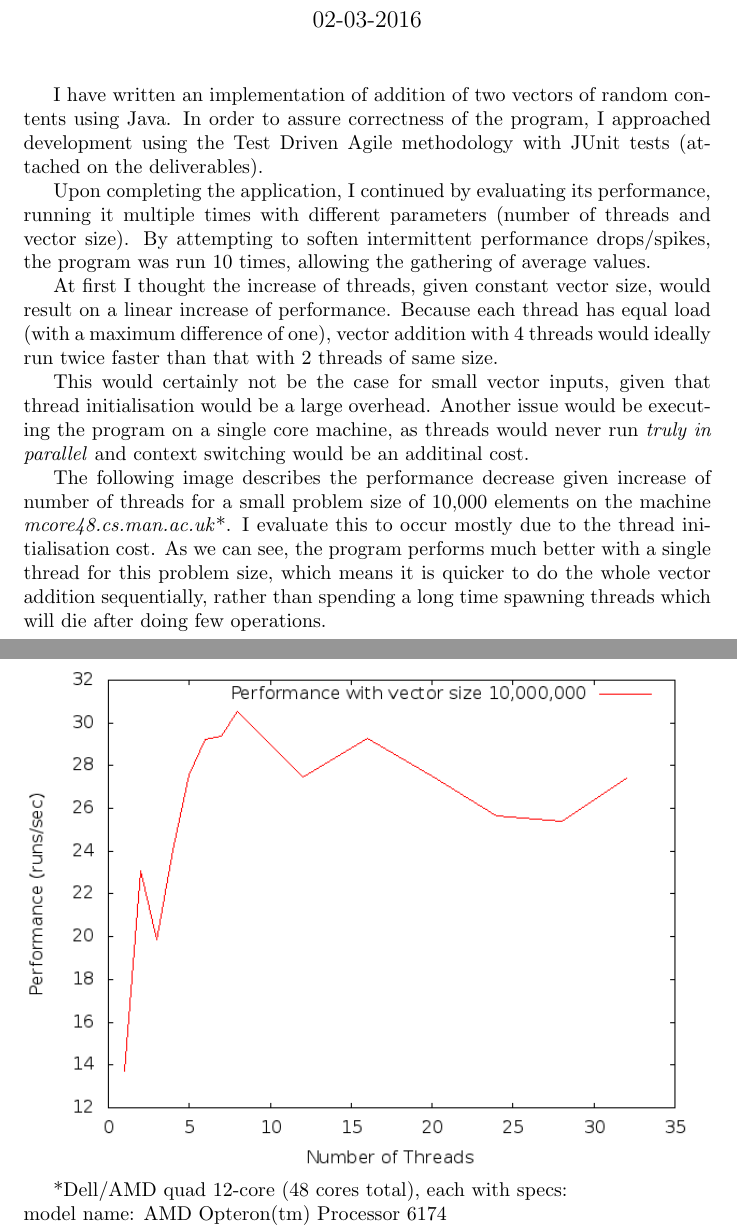
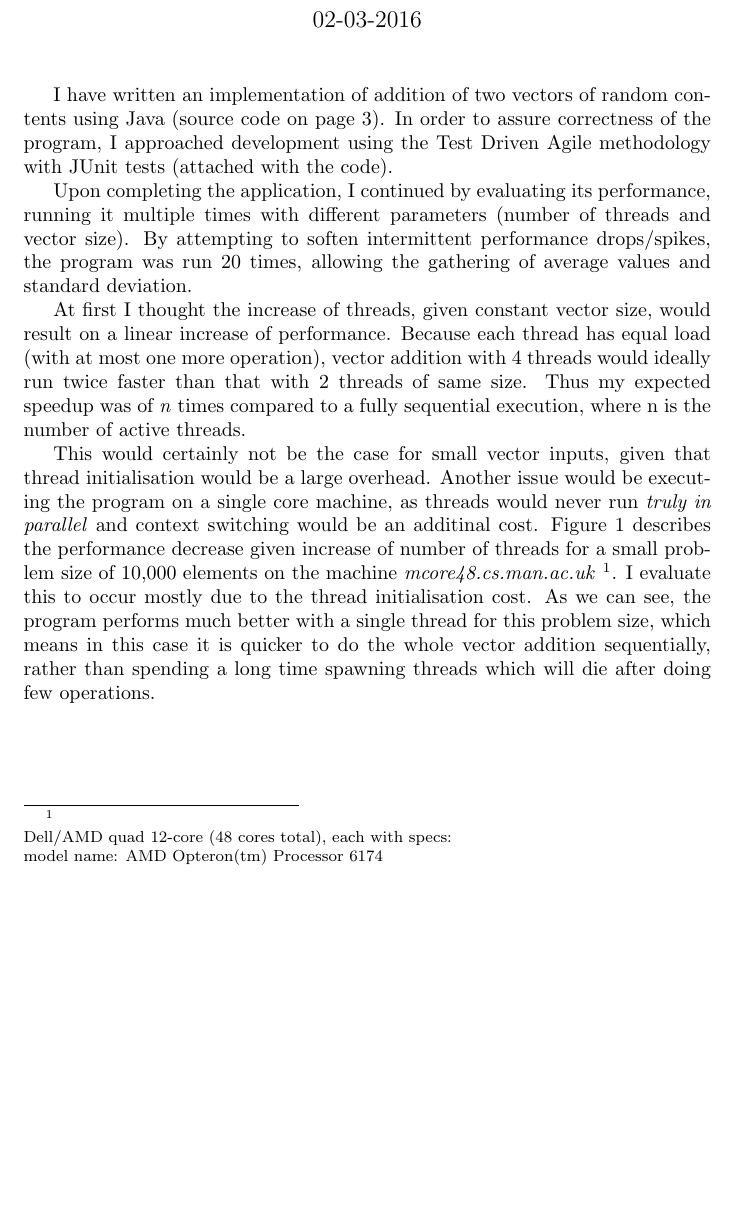
Before and after one commit to gmtuca/VectorAdditionThreads, a LaTeX document (Report.tex): two parts of pages 1 and 3 of 3 before the commit and part of page 1 of 3 after it, the two joined at a grey line, cut so that both start at the same text, the shorter picture padded with empty space. Compiled offline with pdfLaTeX.

Commit message:
better plotting and report

```diff
--- a/Report.tex
+++ b/Report.tex
@@ -6,6 +6,7 @@
 \definecolor{dkgreen}{rgb}{0,0.6,0}
 \definecolor{gray}{rgb}{0.5,0.5,0.5}
 \definecolor{mauve}{rgb}{0.58,0,0.82}
+\definecolor{orange}{rgb}{1.0,0.5,0}
 
 \lstset{frame=tb,
   language=Java,
@@ -15,7 +16,7 @@
   columns=flexible,
   basicstyle={\small\ttfamily},
   numbers=none,
-  numberstyle=\tiny\color{gray},
+  numberstyle=\color{orange},
   keywordstyle=\color{blue},
   commentstyle=\color{dkgreen},
   stringstyle=\color{mauve},
@@ -33,17 +34,19 @@
 \begin{document}
   \maketitle
 
-  I have written an implementation of addition of two vectors of random contents using Java.
-  In order to assure correctness of the program, I approached development using the Test Driven Agile methodology with JUnit tests (attached on the deliverables).
+  I have written an implementation of addition of two vectors of random contents using Java (source code on page 3).
+  In order to assure correctness of the program, I approached development using the Test Driven Agile methodology with JUnit tests (attached with the code).
 
   Upon completing the application, I continued by evaluating its performance, running it multiple times with different parameters (number of threads and vector size).
-  By attempting to soften intermittent performance drops/spikes, the program was run 10 times, allowing the gathering of average values.
+  By attempting to soften intermittent performance drops/spikes, the program was run 20 times, allowing the gathering of average values and standard deviation.
 
-  At first I thought the increase of threads, given constant vector size, would result on a linear increase of performance. Because each thread has equal load (with a maximum difference of one), vector addition with 4 threads would ideally run twice faster than that with 2 threads of same size.
+  At first I thought the increase of threads, given constant vector size, would result on a linear increase of performance. Because each thread has equal load (with at most one more operation), vector addition with 4 threads would ideally run twice faster than that with 2 threads of same size. Thus my expected speedup was of \textit{n} times compared to a fully sequential execution, where n is the number of active threads.
 
   This would certainly not be the case for small vector inputs, given that thread initialisation would be a large overhead.
   Another issue would be executing the program on a single core machine, as threads would never run \textit{truly in parallel} and context switching would be an additinal cost.
-
-  The following image describes the performance decrease given increase of number of threads for a small problem size of 10,000 elements on the machine \textit{mcore48.cs.man.ac.uk}*. I evaluate this to occur mostly due to the thread initialisation cost. As we can see, the program performs much better with a single thread for this problem size, which means it is quicker to do the whole vector addition sequentially, rather than spending a long time spawning threads which will die after doing few operations.
-
-  \centerline{\includegraphics[width=\textwidth]{10000}}
+  Figure 1 describes the performance decrease given increase of number of threads for a small problem size of 10,000 elements on the machine \textit{mcore48.cs.man.ac.uk}  \footnote{\label{machinespecs} \\
+  Dell/AMD quad 12-core (48 cores total), each with specs:\\
+  model name: AMD Opteron(tm) Processor 6174 \\
+  clock speed: 2.2 GHZ \\
+  cache size: 512 KB \\}. I evaluate this to occur mostly due to the thread initialisation cost. As we can see, the program performs much better with a single thread for this problem size, which means in this case it is quicker to do the whole vector addition sequentially, rather than spending a long time spawning threads which will die after doing few operations.
+\newpage
@@ -53,4 +63,3 @@
 
   This now shows how advantageous multithreaded programming can be for large input problems when few data dependencies are present.
 
-  \centerline{\includegraphics[width=\textwidth]{10000000}}
@@ -57,4 +73 @@
 
-  *Dell/AMD quad 12-core (48 cores total), each with specs:\\
-  model name: AMD Opteron(tm) Processor 6174 \\
-  clock speed: 2.2 GHZ \\
```
Also changed, not shown: Report.pdf (added), out/10M_errorbars.png (added), out/10M_lines.png (added), out/10k_errorbars.png (added), out/10k_lines.png (added), Report.tex (20 more changed lines), 2 other files.
